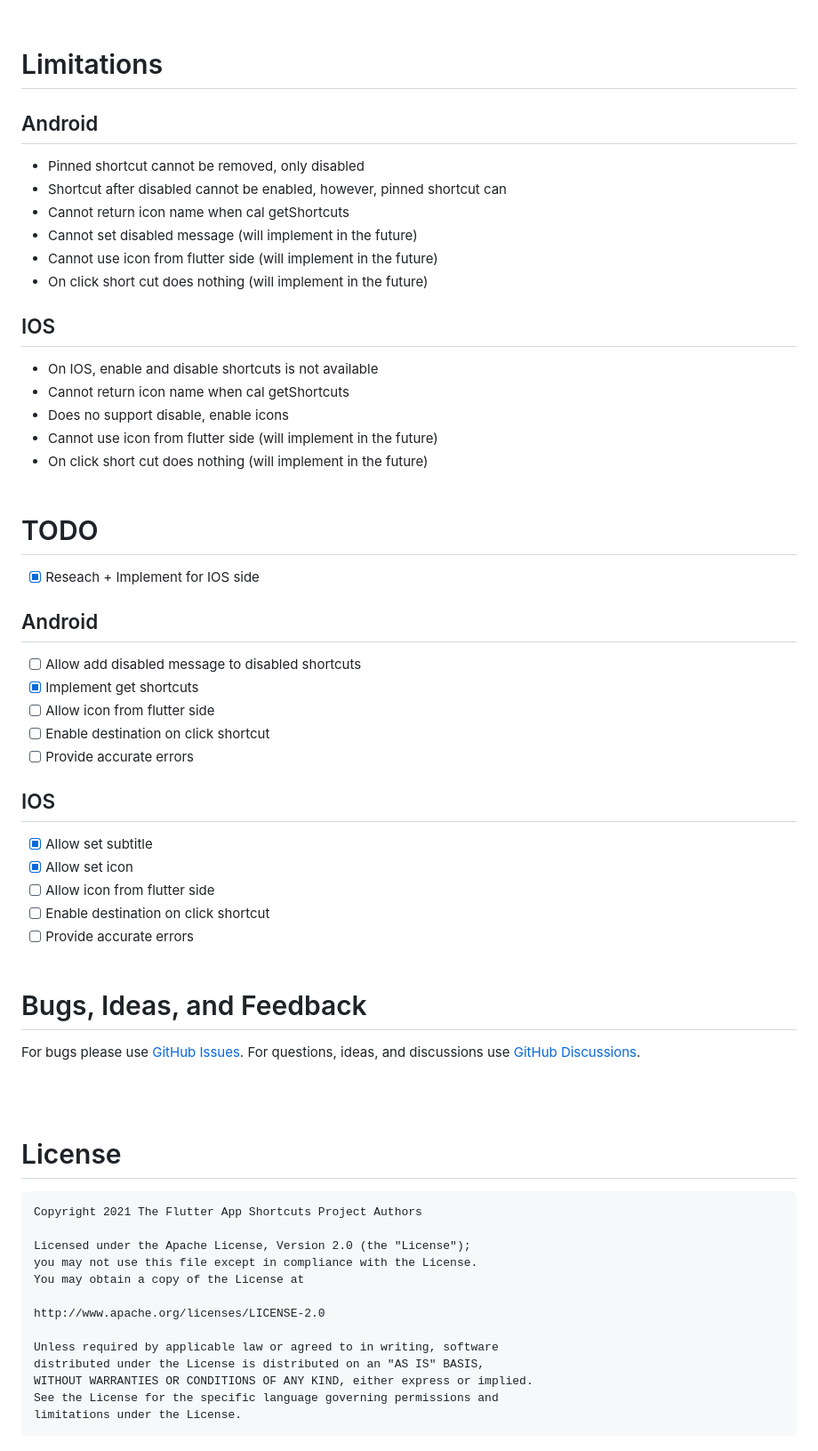
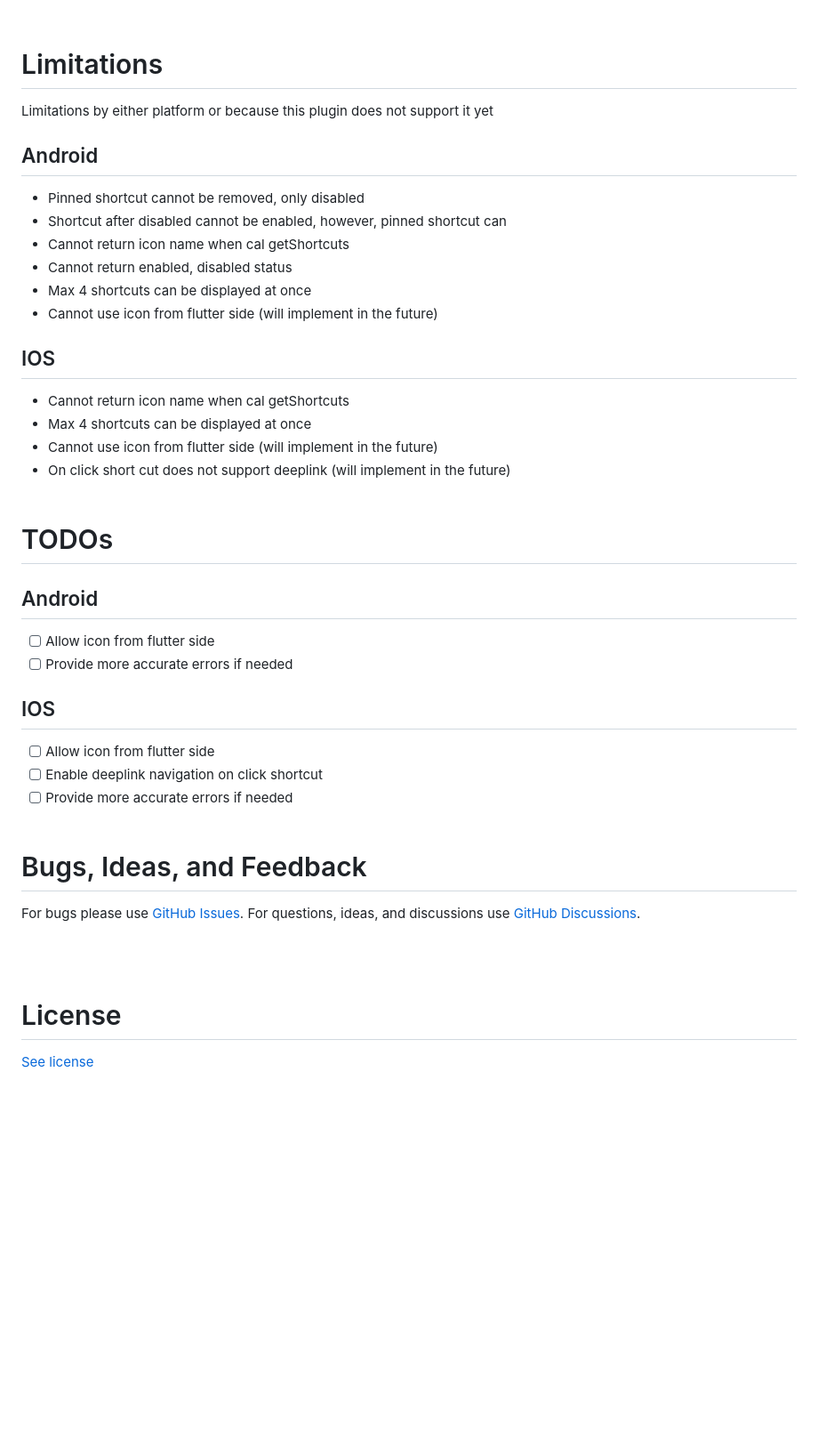
Before and after one commit to ngthailam/flutter_app_short_cut, a Markdown page: README.md, the part around the change printed below. Shown: that part at 89% size. Drawn GitHub-style; blank space fills up the shorter version.

````diff
--- a/README.md
+++ b/README.md
@@ -85,36 +99,29 @@ Add a new icon
 <br><br>
 
 # Limitations
-
+Limitations by either platform or because this plugin does not support it yet
 ## Android
 - Pinned shortcut cannot be removed, only disabled
 - Shortcut after disabled cannot be enabled, however, pinned shortcut can
 - Cannot return icon name when cal getShortcuts
-- Cannot set disabled message (will implement in the future)
+- Cannot return enabled, disabled status
+- Max 4 shortcuts can be displayed at once
 - Cannot use icon from flutter side (will implement in the future)
-- On click short cut does nothing (will implement in the future)
 ## IOS
-- On IOS, enable and disable shortcuts is not available
 - Cannot return icon name when cal getShortcuts
-- Does no support disable, enable icons
+- Max 4 shortcuts can be displayed at once
 - Cannot use icon from flutter side (will implement in the future)
-- On click short cut does nothing (will implement in the future)
+- On click short cut does not support deeplink (will implement in the future)
 <br><br>
 
-# TODO
-- [x] Reseach + Implement for IOS side
+# TODOs
 ## Android
-- [ ] Allow add disabled message to disabled shortcuts
-- [x] Implement get shortcuts
 - [ ] Allow icon from flutter side
-- [ ] Enable destination on click shortcut
-- [ ] Provide accurate errors
+- [ ] Provide more accurate errors if needed
 ## IOS
-- [x] Allow set subtitle
-- [x] Allow set icon
 - [ ] Allow icon from flutter side
-- [ ] Enable destination on click shortcut
-- [ ] Provide accurate errors
+- [ ] Enable deeplink navigation on click shortcut
+- [ ] Provide more accurate errors if needed
 <br><br>
 
 # Bugs, Ideas, and Feedback
@@ -124,18 +131,5 @@ For bugs please use [GitHub Issues](https://github.com/ngthailam/flutter_app_sho
 <br><br>
 
 # License
-```
-Copyright 2021 The Flutter App Shortcuts Project Authors
 
-Licensed under the Apache License, Version 2.0 (the "License");
-you may not use this file except in compliance with the License.
-You may obtain a copy of the License at
-
-http://www.apache.org/licenses/LICENSE-2.0
-
-Unless required by applicable law or agreed to in writing, software
-distributed under the License is distributed on an "AS IS" BASIS,
-WITHOUT WARRANTIES OR CONDITIONS OF ANY KIND, either express or implied.
-See the License for the specific language governing permissions and
-limitations under the License.
-```
+[See license](https://github.com/ngthailam/flutter_app_short_cut/blob/main/LICENSE)
````
Also changed, not shown: other parts of README.md (+19 -5 lines), asset/android_shortcut.png (added), asset/ios_shortcut.png (added), 1 other file.
